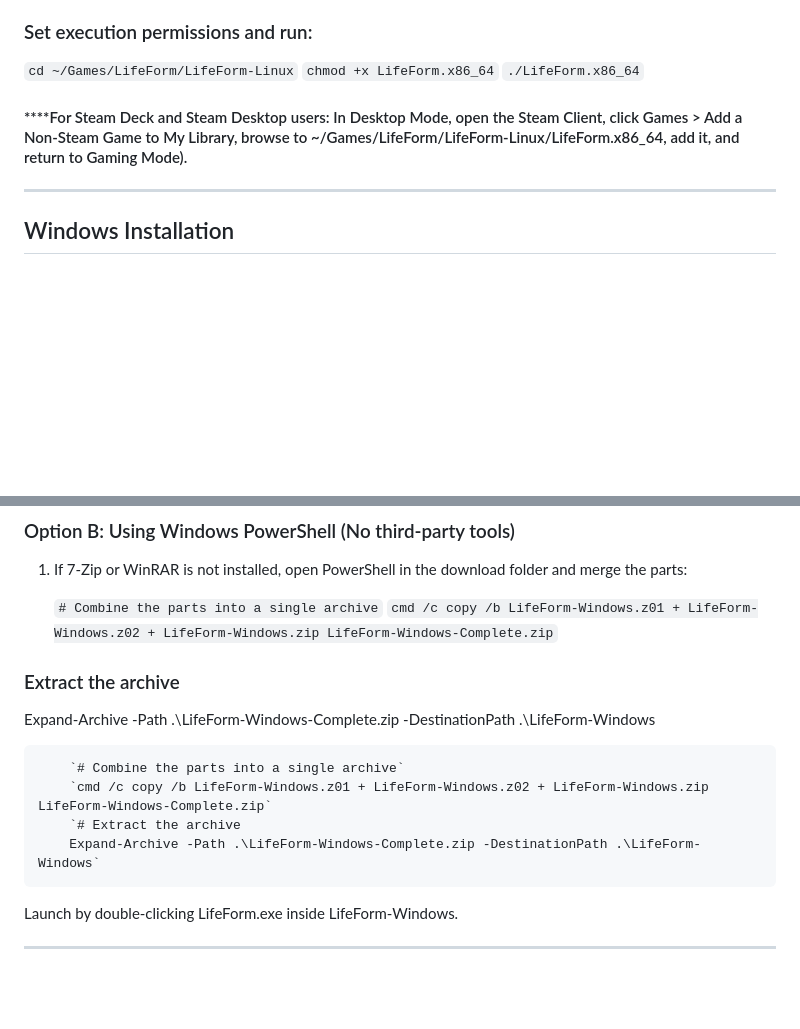
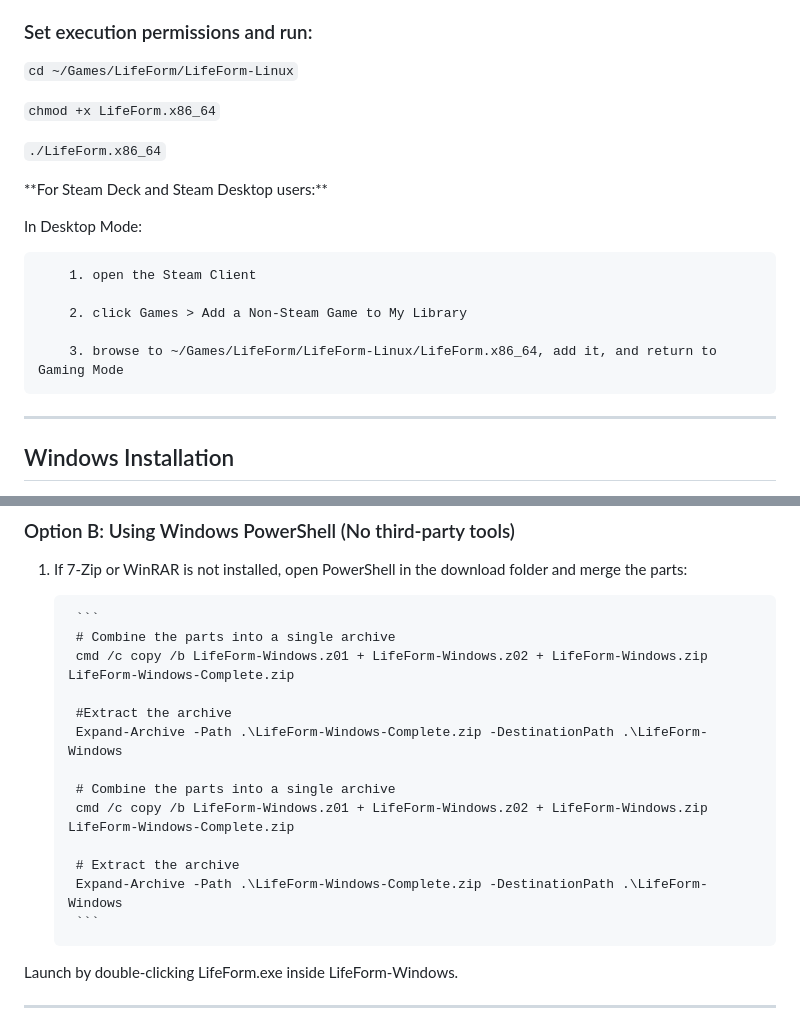
Before and after one commit to bryanspms/LifeForm, a Markdown page: README.md, 2 parts joined by grey strips. Drawn GitHub-style; blank space fills up the shorter version.

Commit message:
Revise README for Steam Deck and Windows installation
Updated installation instructions for Steam Deck and Windows users, including clearer formatting and steps.

````diff
--- a/README.md
+++ b/README.md
@@ -75,10 +75,20 @@ unzip LifeForm-Linux-Complete.zip -d ~/Games/LifeForm
 ### Set execution permissions and run:
 
 `cd ~/Games/LifeForm/LifeForm-Linux`
+
 `chmod +x LifeForm.x86_64`
+
 `./LifeForm.x86_64`
 
-#### ****For Steam Deck and Steam Desktop users: In Desktop Mode, open the Steam Client, click Games > Add a Non-Steam Game to My Library, browse to ~/Games/LifeForm/LifeForm-Linux/LifeForm.x86_64, add it, and return to Gaming Mode).
+\*\*For Steam Deck and Steam Desktop users:\*\*
+
+In Desktop Mode:
+
+        1. open the Steam Client
+
+        2. click Games > Add a Non-Steam Game to My Library
+
+        3. browse to ~/Games/LifeForm/LifeForm-Linux/LifeForm.x86_64, add it, and return to Gaming Mode
 
 ---
 
@@ -103,18 +113,19 @@ unzip LifeForm-Linux-Complete.zip -d ~/Games/LifeForm
 
 1. If 7-Zip or WinRAR is not installed, open PowerShell in the download folder and merge the parts:
 
-   `# Combine the parts into a single archive`
-   `cmd /c copy /b LifeForm-Windows.z01 + LifeForm-Windows.z02 + LifeForm-Windows.zip LifeForm-Windows-Complete.zip`
+        ```
+        # Combine the parts into a single archive
+        cmd /c copy /b LifeForm-Windows.z01 + LifeForm-Windows.z02 + LifeForm-Windows.zip LifeForm-Windows-Complete.zip
 
-### Extract the archive
+        #Extract the archive
+        Expand-Archive -Path .\LifeForm-Windows-Complete.zip -DestinationPath .\LifeForm-Windows
 
-Expand-Archive -Path .\LifeForm-Windows-Complete.zip -DestinationPath .\LifeForm-Windows
+        # Combine the parts into a single archive
+        cmd /c copy /b LifeForm-Windows.z01 + LifeForm-Windows.z02 + LifeForm-Windows.zip LifeForm-Windows-Complete.zip
 
-
-        `# Combine the parts into a single archive`
-        `cmd /c copy /b LifeForm-Windows.z01 + LifeForm-Windows.z02 + LifeForm-Windows.zip LifeForm-Windows-Complete.zip`
-        `# Extract the archive
-        Expand-Archive -Path .\LifeForm-Windows-Complete.zip -DestinationPath .\LifeForm-Windows`
+        # Extract the archive
+        Expand-Archive -Path .\LifeForm-Windows-Complete.zip -DestinationPath .\LifeForm-Windows
+        ```
 
 Launch by double-clicking LifeForm.exe inside LifeForm-Windows.
 
````
